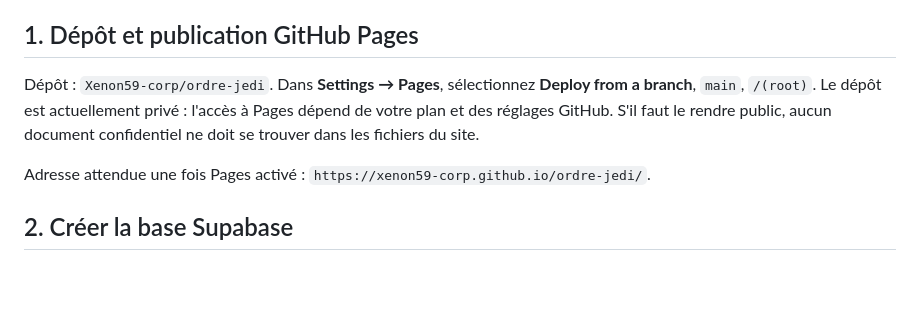
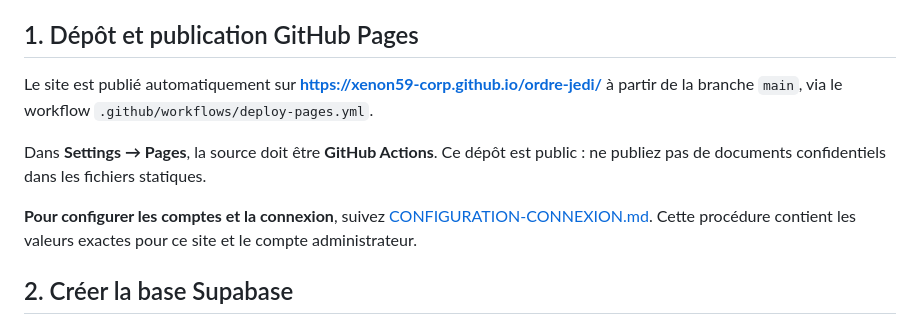
Before and after one commit to Xenon59-corp/ordre-jedi, a Markdown page: README.md, the part around the change. Drawn GitHub-style; blank space fills up the shorter version.

Commit message:
Actualiser la documentation de publication et l'accès OAuth

```diff
--- a/README.md
+++ b/README.md
@@ -15,9 +15,11 @@ Site statique inspiré du style Star Wars / Temple Jedi, prêt pour GitHub Pages
 
 ## 1. Dépôt et publication GitHub Pages
 
-Dépôt : `Xenon59-corp/ordre-jedi`. Dans **Settings → Pages**, sélectionnez **Deploy from a branch**, `main`, `/(root)`. Le dépôt est actuellement privé : l'accès à Pages dépend de votre plan et des réglages GitHub. S'il faut le rendre public, aucun document confidentiel ne doit se trouver dans les fichiers du site.
+Le site est publié automatiquement sur **https://xenon59-corp.github.io/ordre-jedi/** à partir de la branche `main`, via le workflow `.github/workflows/deploy-pages.yml`.
 
-Adresse attendue une fois Pages activé : `https://xenon59-corp.github.io/ordre-jedi/`.
+Dans **Settings → Pages**, la source doit être **GitHub Actions**. Ce dépôt est public : ne publiez pas de documents confidentiels dans les fichiers statiques.
+
+**Pour configurer les comptes et la connexion**, suivez [CONFIGURATION-CONNEXION.md](CONFIGURATION-CONNEXION.md). Cette procédure contient les valeurs exactes pour ce site et le compte administrateur.
 
 ## 2. Créer la base Supabase
 
```
